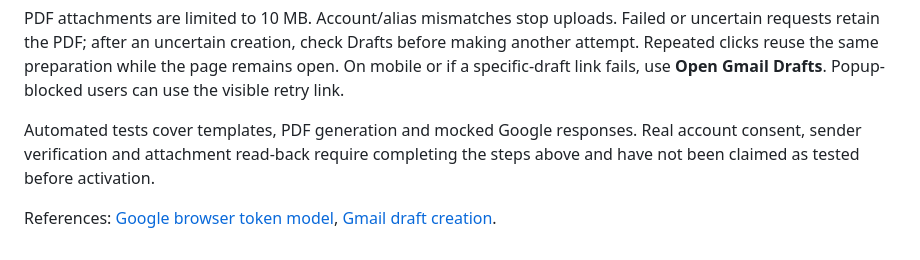
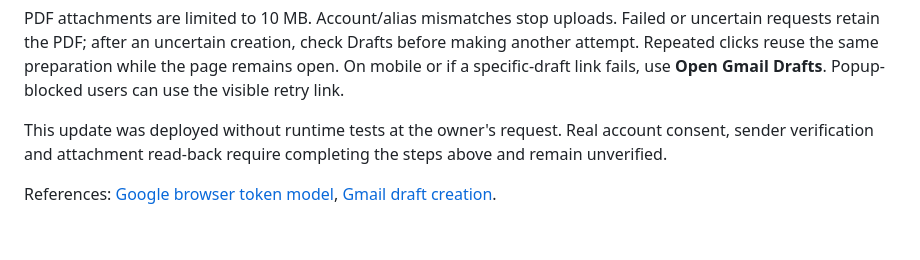
Before and after one commit to gianmoska-prog/InvoiceGenerator, a Markdown page: docs/gmail-setup.md, the part around the change. GitHub-like rendering.

```diff
--- a/docs/gmail-setup.md
+++ b/docs/gmail-setup.md
@@ -15,6 +15,6 @@ The browser-only Google Identity Services token model keeps short-lived access t
 
 PDF attachments are limited to 10 MB. Account/alias mismatches stop uploads. Failed or uncertain requests retain the PDF; after an uncertain creation, check Drafts before making another attempt. Repeated clicks reuse the same preparation while the page remains open. On mobile or if a specific-draft link fails, use **Open Gmail Drafts**. Popup-blocked users can use the visible retry link.
 
-Automated tests cover templates, PDF generation and mocked Google responses. Real account consent, sender verification and attachment read-back require completing the steps above and have not been claimed as tested before activation.
+This update was deployed without runtime tests at the owner's request. Real account consent, sender verification and attachment read-back require completing the steps above and remain unverified.
 
 References: [Google browser token model](https://developers.google.com/identity/oauth2/web/guides/use-token-model), [Gmail draft creation](https://developers.google.com/workspace/gmail/api/reference/rest/v1/users.drafts/create).
```
Also changed, not shown: README.md (+1 -1 lines).
